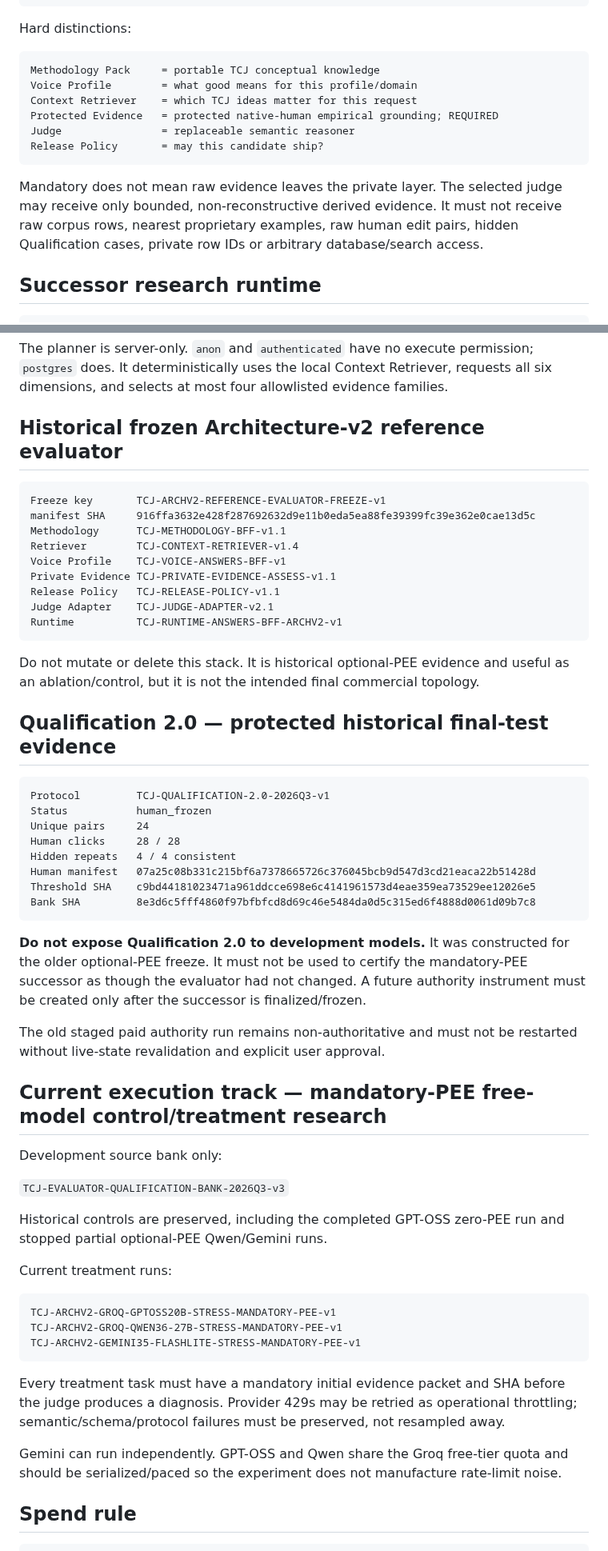
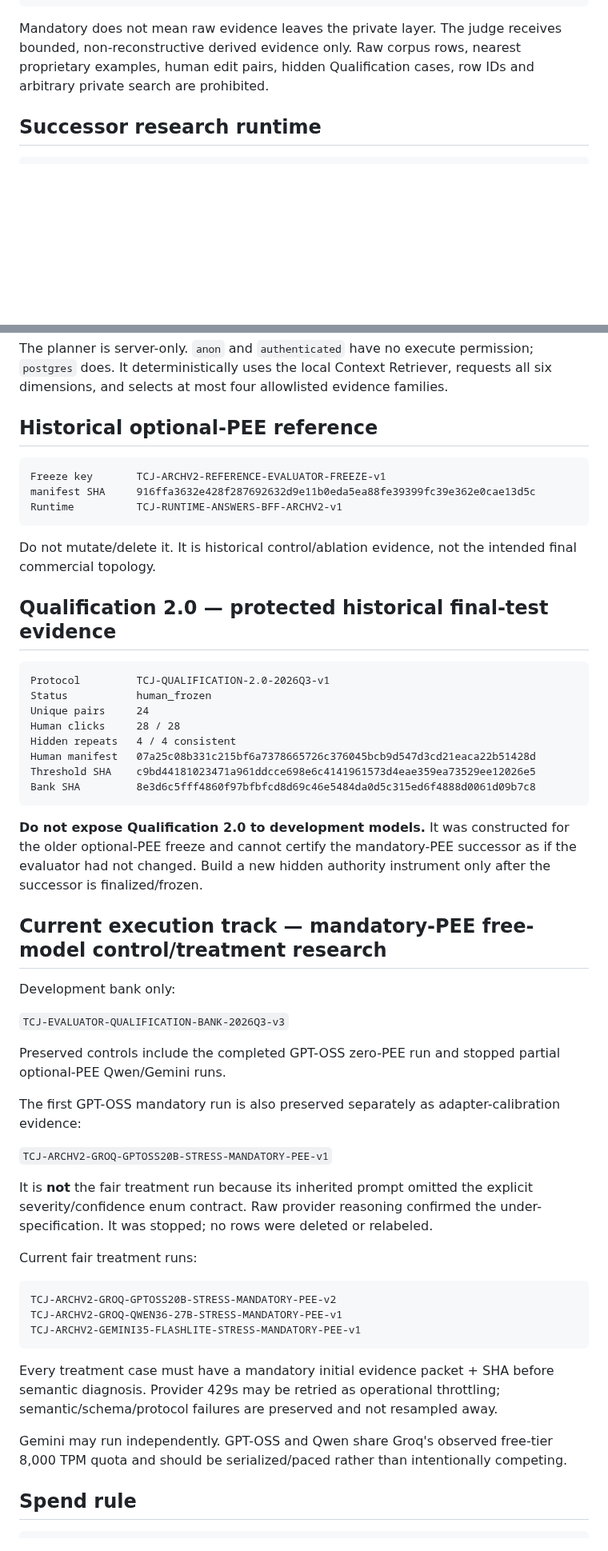
Before and after one commit to dechadae/flipgazine, a Markdown page: docs/chatgpt-workflow/DOCUMENT-AUTHORITY-MAP.md, 2 parts joined by grey strips. Shown at 80% size. Drawn GitHub-style; blank space fills up the shorter version.

Commit message:
docs: mark GPT-OSS mandatory v1 calibration and v2 treatment

````diff
--- a/docs/chatgpt-workflow/DOCUMENT-AUTHORITY-MAP.md
+++ b/docs/chatgpt-workflow/DOCUMENT-AUTHORITY-MAP.md
@@ -39,18 +39,7 @@ BUYER WRITER
 → ACCEPT / REVISE / ESCALATE
 ```
 
-Hard distinctions:
-
-```text
-Methodology Pack     = portable TCJ conceptual knowledge
-Voice Profile        = what good means for this profile/domain
-Context Retriever    = which TCJ ideas matter for this request
-Protected Evidence   = protected native-human empirical grounding; REQUIRED
-Judge                = replaceable semantic reasoner
-Release Policy       = may this candidate ship?
-```
-
-Mandatory does not mean raw evidence leaves the private layer. The selected judge may receive only bounded, non-reconstructive derived evidence. It must not receive raw corpus rows, nearest proprietary examples, raw human edit pairs, hidden Qualification cases, private row IDs or arbitrary database/search access.
+Mandatory does not mean raw evidence leaves the private layer. The judge receives bounded, non-reconstructive derived evidence only. Raw corpus rows, nearest proprietary examples, human edit pairs, hidden Qualification cases, row IDs and arbitrary private search are prohibited.
 
 ## Successor research runtime
 
@@ -66,21 +55,15 @@ Max PEE calls  2
 
 The planner is server-only. `anon` and `authenticated` have no execute permission; `postgres` does. It deterministically uses the local Context Retriever, requests all six dimensions, and selects at most four allowlisted evidence families.
 
-## Historical frozen Architecture-v2 reference evaluator
+## Historical optional-PEE reference
 
 ```text
 Freeze key       TCJ-ARCHV2-REFERENCE-EVALUATOR-FREEZE-v1
 manifest SHA     916ffa3632e428f287692632d9e11b0eda5ea88fe39399fc39e362e0cae13d5c
-Methodology      TCJ-METHODOLOGY-BFF-v1.1
-Retriever        TCJ-CONTEXT-RETRIEVER-v1.4
-Voice Profile    TCJ-VOICE-ANSWERS-BFF-v1
-Private Evidence TCJ-PRIVATE-EVIDENCE-ASSESS-v1.1
-Release Policy   TCJ-RELEASE-POLICY-v1.1
-Judge Adapter    TCJ-JUDGE-ADAPTER-v2.1
 Runtime          TCJ-RUNTIME-ANSWERS-BFF-ARCHV2-v1
 ```
 
-Do not mutate or delete this stack. It is historical optional-PEE evidence and useful as an ablation/control, but it is not the intended final commercial topology.
+Do not mutate/delete it. It is historical control/ablation evidence, not the intended final commercial topology.
 
 ## Qualification 2.0 — protected historical final-test evidence
 
@@ -95,29 +78,33 @@ Threshold SHA    c9bd44181023471a961ddcce698e6c4141961573d4eae359ea73529ee12026e
 Bank SHA         8e3d6c5fff4860f97bfbfcd8d69c46e5484da0d5c315ed6f4888d0061d09b7c8
 ```
 
-**Do not expose Qualification 2.0 to development models.** It was constructed for the older optional-PEE freeze. It must not be used to certify the mandatory-PEE successor as though the evaluator had not changed. A future authority instrument must be created only after the successor is finalized/frozen.
-
-The old staged paid authority run remains non-authoritative and must not be restarted without live-state revalidation and explicit user approval.
+**Do not expose Qualification 2.0 to development models.** It was constructed for the older optional-PEE freeze and cannot certify the mandatory-PEE successor as if the evaluator had not changed. Build a new hidden authority instrument only after the successor is finalized/frozen.
 
 ## Current execution track — mandatory-PEE free-model control/treatment research
 
-Development source bank only:
+Development bank only:
 
 `TCJ-EVALUATOR-QUALIFICATION-BANK-2026Q3-v3`
 
-Historical controls are preserved, including the completed GPT-OSS zero-PEE run and stopped partial optional-PEE Qwen/Gemini runs.
+Preserved controls include the completed GPT-OSS zero-PEE run and stopped partial optional-PEE Qwen/Gemini runs.
 
-Current treatment runs:
+The first GPT-OSS mandatory run is also preserved separately as adapter-calibration evidence:
+
+`TCJ-ARCHV2-GROQ-GPTOSS20B-STRESS-MANDATORY-PEE-v1`
+
+It is **not** the fair treatment run because its inherited prompt omitted the explicit severity/confidence enum contract. Raw provider reasoning confirmed the under-specification. It was stopped; no rows were deleted or relabeled.
+
+Current fair treatment runs:
 
 ```text
-TCJ-ARCHV2-GROQ-GPTOSS20B-STRESS-MANDATORY-PEE-v1
+TCJ-ARCHV2-GROQ-GPTOSS20B-STRESS-MANDATORY-PEE-v2
 TCJ-ARCHV2-GROQ-QWEN36-27B-STRESS-MANDATORY-PEE-v1
 TCJ-ARCHV2-GEMINI35-FLASHLITE-STRESS-MANDATORY-PEE-v1
 ```
 
-Every treatment task must have a mandatory initial evidence packet and SHA before the judge produces a diagnosis. Provider 429s may be retried as operational throttling; semantic/schema/protocol failures must be preserved, not resampled away.
+Every treatment case must have a mandatory initial evidence packet + SHA before semantic diagnosis. Provider 429s may be retried as operational throttling; semantic/schema/protocol failures are preserved and not resampled away.
 
-Gemini can run independently. GPT-OSS and Qwen share the Groq free-tier quota and should be serialized/paced so the experiment does not manufacture rate-limit noise.
+Gemini may run independently. GPT-OSS and Qwen share Groq's observed free-tier 8,000 TPM quota and should be serialized/paced rather than intentionally competing.
 
 ## Spend rule
 
````
